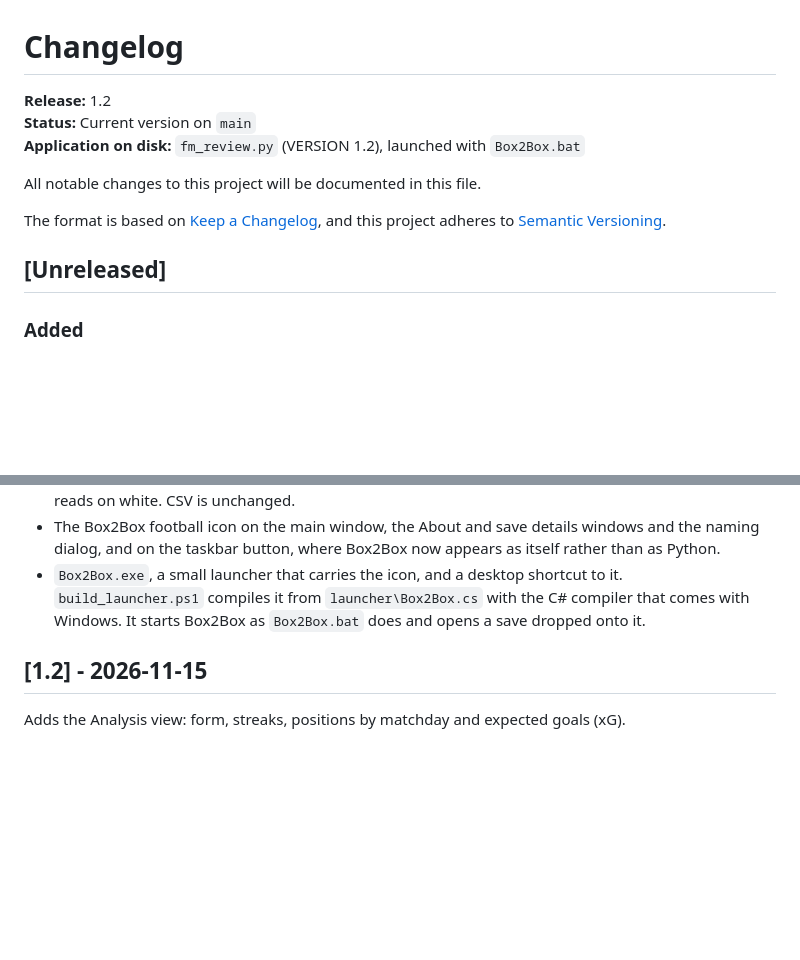
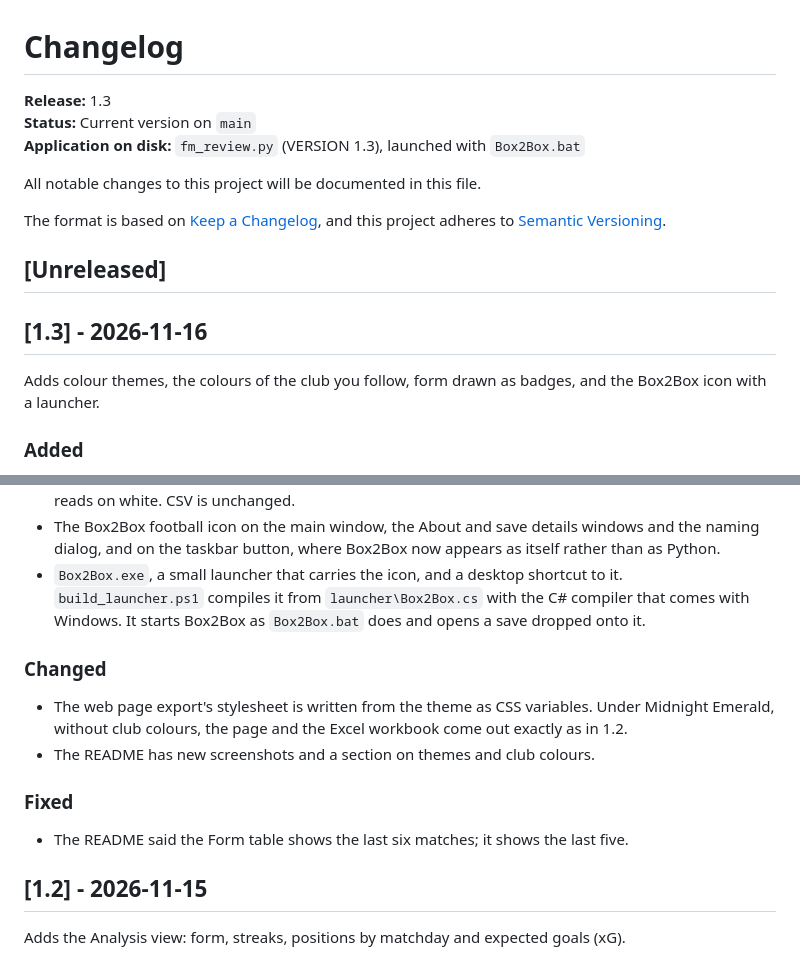
Before and after one commit to hawkers63/Box2Box, a Markdown page: CHANGELOG.md, 2 parts joined by grey strips. Drawn GitHub-style; blank space fills up the shorter version.

```diff
--- a/CHANGELOG.md
+++ b/CHANGELOG.md
@@ -1,8 +1,8 @@
 # Changelog
 
-**Release:** 1.2
+**Release:** 1.3
 **Status:** Current version on `main`
-**Application on disk:** `fm_review.py` (VERSION 1.2), launched with `Box2Box.bat`
+**Application on disk:** `fm_review.py` (VERSION 1.3), launched with `Box2Box.bat`
 
 All notable changes to this project will be documented in this file.
 
@@ -10,6 +10,10 @@ The format is based on [Keep a Changelog](https://keepachangelog.com/en/1.1.0/),
 and this project adheres to [Semantic Versioning](https://semver.org/spec/v2.0.0.html).
 
 ## [Unreleased]
+
+## [1.3] - 2026-11-16
+
+Adds colour themes, the colours of the club you follow, form drawn as badges, and the Box2Box icon with a launcher.
 
 ### Added
 
@@ -20,6 +24,15 @@ and this project adheres to [Semantic Versioning](https://semver.org/spec/v2.0.0
 - **Exports follow the theme.** The Excel workbook and the web page are made in the colours the window had when you chose Export, club colours included: the workbook's zone, result, heading and followed-team fills, and the page's stylesheet, which is now written from the theme as CSS variables. The workbook's sheets stay white, and the followed team's name in Results is written in a colour that reads on white. CSV is unchanged.
 - The Box2Box football icon on the main window, the About and save details windows and the naming dialog, and on the taskbar button, where Box2Box now appears as itself rather than as Python.
 - `Box2Box.exe`, a small launcher that carries the icon, and a desktop shortcut to it. `build_launcher.ps1` compiles it from `launcher\Box2Box.cs` with the C# compiler that comes with Windows. It starts Box2Box as `Box2Box.bat` does and opens a save dropped onto it.
+
+### Changed
+
+- The web page export's stylesheet is written from the theme as CSS variables. Under Midnight Emerald, without club colours, the page and the Excel workbook come out exactly as in 1.2.
+- The README has new screenshots and a section on themes and club colours.
+
+### Fixed
+
+- The README said the Form table shows the last six matches; it shows the last five.
 
 ## [1.2] - 2026-11-15
 
```
Also changed, not shown: README.md (+31 -6 lines), docs/screenshots/main-window.png, docs/screenshots/themes.png (added), 2 other files.
